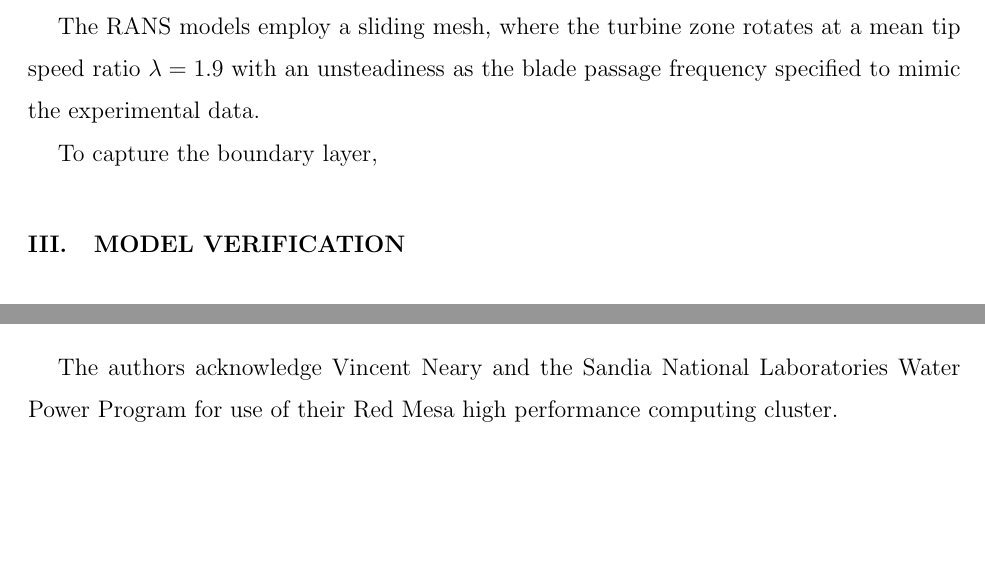
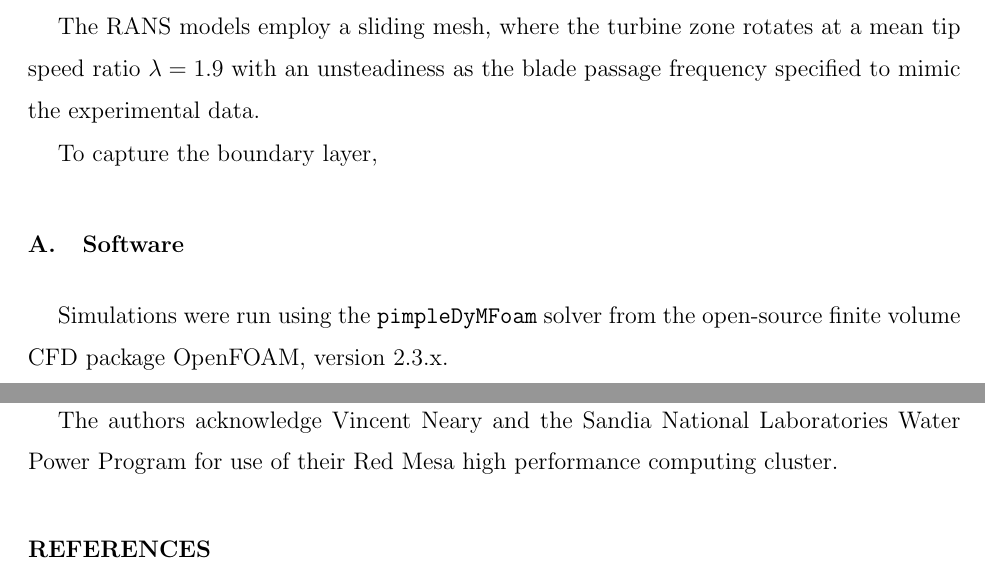
Before and after one commit to petebachant/CFT-wake-modeling-paper, a LaTeX paper (paper.tex): two parts of pages 2 and 3 of 4 before the commit and two parts of pages 2 and 4 of 4 after it, joined at a grey line, cut so that both start at the same text, the shorter picture padded with empty space. Compiled offline with pdfLaTeX.

Commit message:
Add mention of OpenFOAM

```diff
--- a/paper.tex
+++ b/paper.tex
@@ -105,6 +105,11 @@ frequency specified to mimic the experimental data.
 
 To capture the boundary layer,
 
+\subsection{Software}
+
+Simulations were run using the \texttt{pimpleDyMFoam} solver from the
+open-source finite volume CFD package OpenFOAM, version 2.3.x.
+
 \section{Model verification}
 
 The $k$--$\omega$ SST and Spalart--Allmaras RANS model cases were verified for
```
